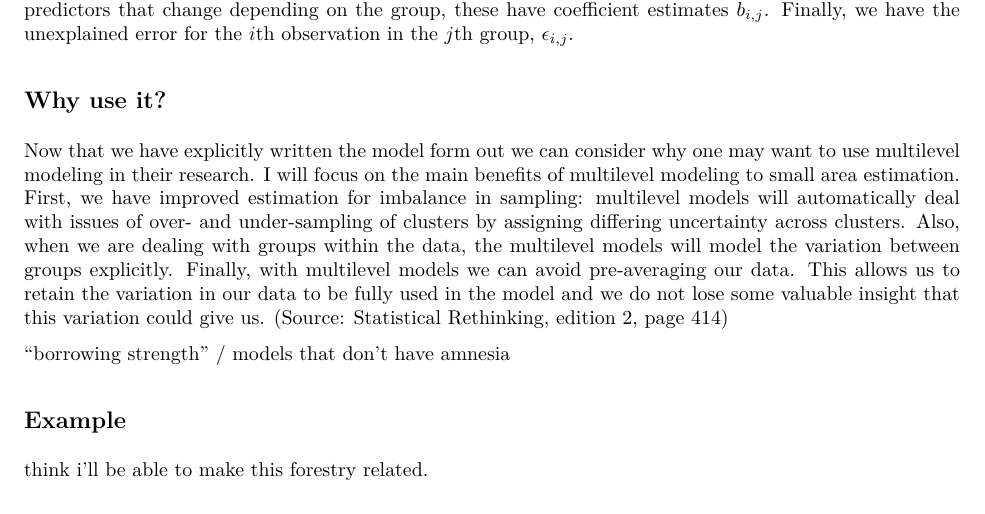
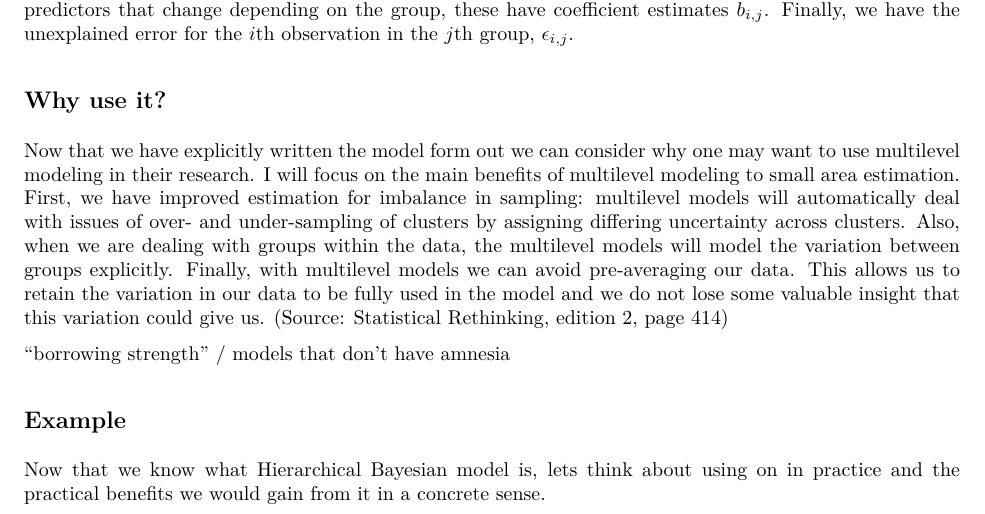
Before and after one commit to Reed-Statistics/thesis_white, an R Markdown document (writing/hb-motivation.Rmd): part of the page, cut so that both start at the same text. The pictures show the output file writing/hb-motivation.pdf that the author committed with the source.

Commit message:
few more words

```diff
--- a/writing/hb-motivation.Rmd
+++ b/writing/hb-motivation.Rmd
@@ -34,4 +34,4 @@ Now that we have explicitly written the model form out we can consider why one m
 
 ## Example
 
-think i'll be able to make this forestry related.
+Now that we know what Hierarchical Bayesian model is, lets think about using on in practice and the practical benefits we would gain from it in a concrete sense.
```
Also changed, not shown: writing/hb-motivation.pdf.
